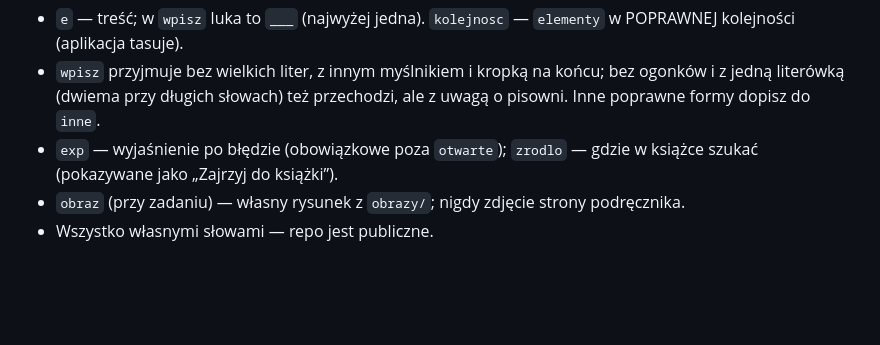
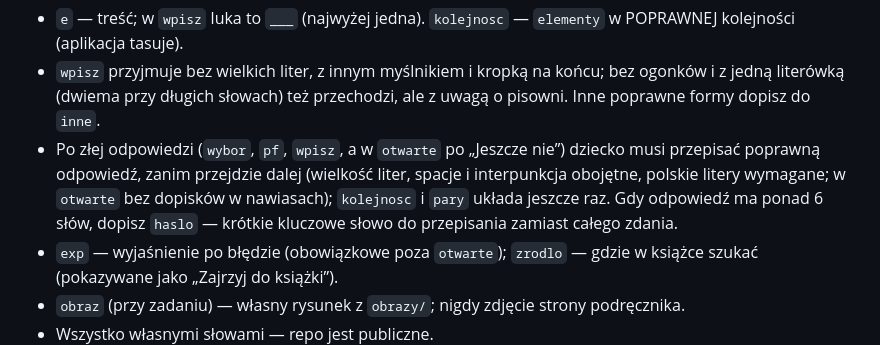
Before and after one commit to krolikowskiwojciech-dotcom/przyroda, a Markdown page: ZESTAWY.md, the part around the change. Drawn GitHub-style; blank space fills up the shorter version.

Commit message:
ZESTAWY.md: zasada przepisywania po błędzie i pole „haslo”
Co-Authored-By: Claude Opus 5.5 <noreply@anthropic.com>

```diff
--- a/ZESTAWY.md
+++ b/ZESTAWY.md
@@ -52,6 +52,10 @@ z tym samym `dzial` i `lekcja` (albo `typ`); pozostałe są „wkrótce”. Tema
 - `e` — treść; w `wpisz` luka to `___` (najwyżej jedna). `kolejnosc` — `elementy` w POPRAWNEJ kolejności (aplikacja tasuje).
 - `wpisz` przyjmuje bez wielkich liter, z innym myślnikiem i kropką na końcu; bez ogonków i z jedną literówką (dwiema przy
   długich słowach) też przechodzi, ale z uwagą o pisowni. Inne poprawne formy dopisz do `inne`.
+- Po złej odpowiedzi (`wybor`, `pf`, `wpisz`, a w `otwarte` po „Jeszcze nie”) dziecko musi przepisać poprawną odpowiedź, zanim
+  przejdzie dalej (wielkość liter, spacje i interpunkcja obojętne, polskie litery wymagane; w `otwarte` bez dopisków w nawiasach);
+  `kolejnosc` i `pary` układa jeszcze raz. Gdy odpowiedź ma ponad 6 słów, dopisz `haslo` — krótkie kluczowe słowo do przepisania
+  zamiast całego zdania.
 - `exp` — wyjaśnienie po błędzie (obowiązkowe poza `otwarte`); `zrodlo` — gdzie w książce szukać (pokazywane jako „Zajrzyj do książki”).
 - `obraz` (przy zadaniu) — własny rysunek z `obrazy/`; nigdy zdjęcie strony podręcznika.
 - Wszystko własnymi słowami — repo jest publiczne.
```
